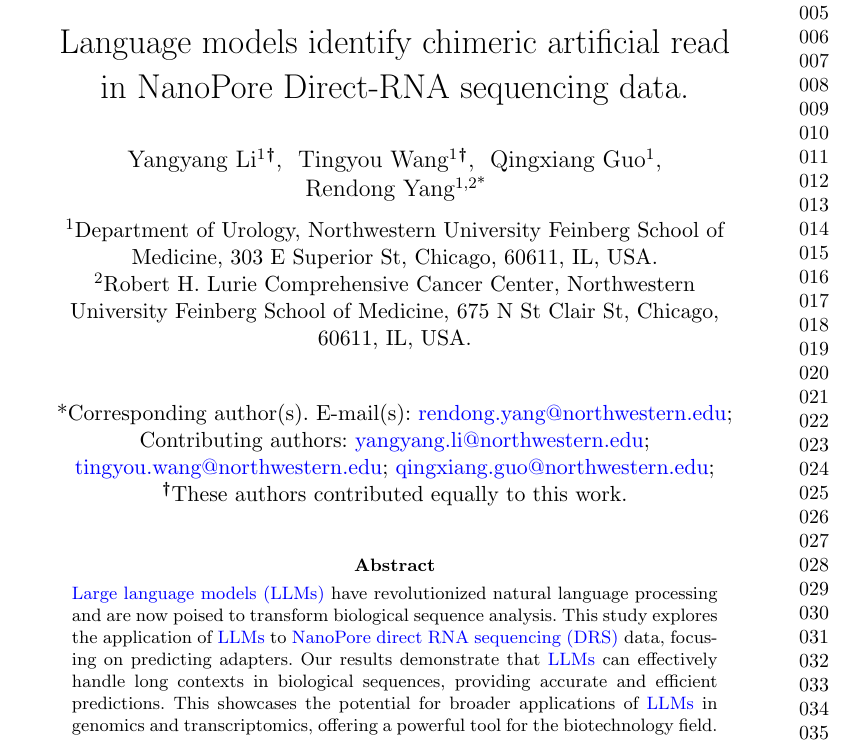
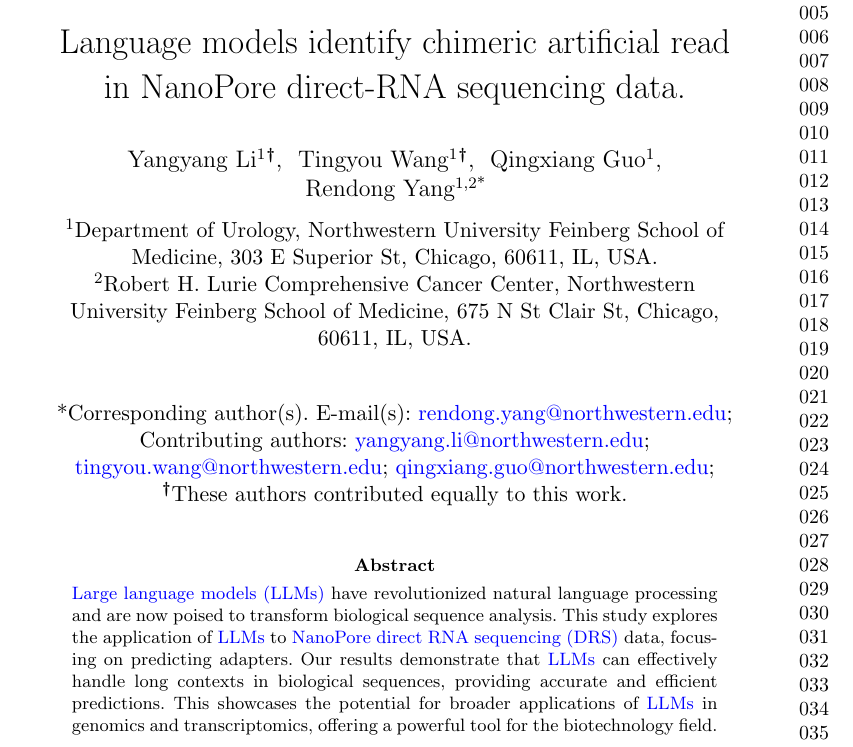
Before and after one commit to cauliyang/deepchopper-paper, a LaTeX paper (journal_nbt/sn-article.tex): part of page 1 of 12, cut so that both start at the same text. Compiled offline with pdfLaTeX.

```diff
--- a/journal_nbt/sn-article.tex
+++ b/journal_nbt/sn-article.tex
@@ -130,7 +130,7 @@
 
 \begin{document}
 
-\title[Article Title]{Language models identify chimeric artificial read in NanoPore Direct-RNA sequencing data.}
+\title[Article Title]{Language models identify chimeric artificial read in NanoPore direct-RNA sequencing data.}
 
 %%=============================================================%%
 %% GivenName	-> \fnm{Joergen W.}
```
Also changed, not shown: .ltex/ltex.dictionary.en-US.txt, journal_nbt/sn-article.tex (2 more changed lines).
